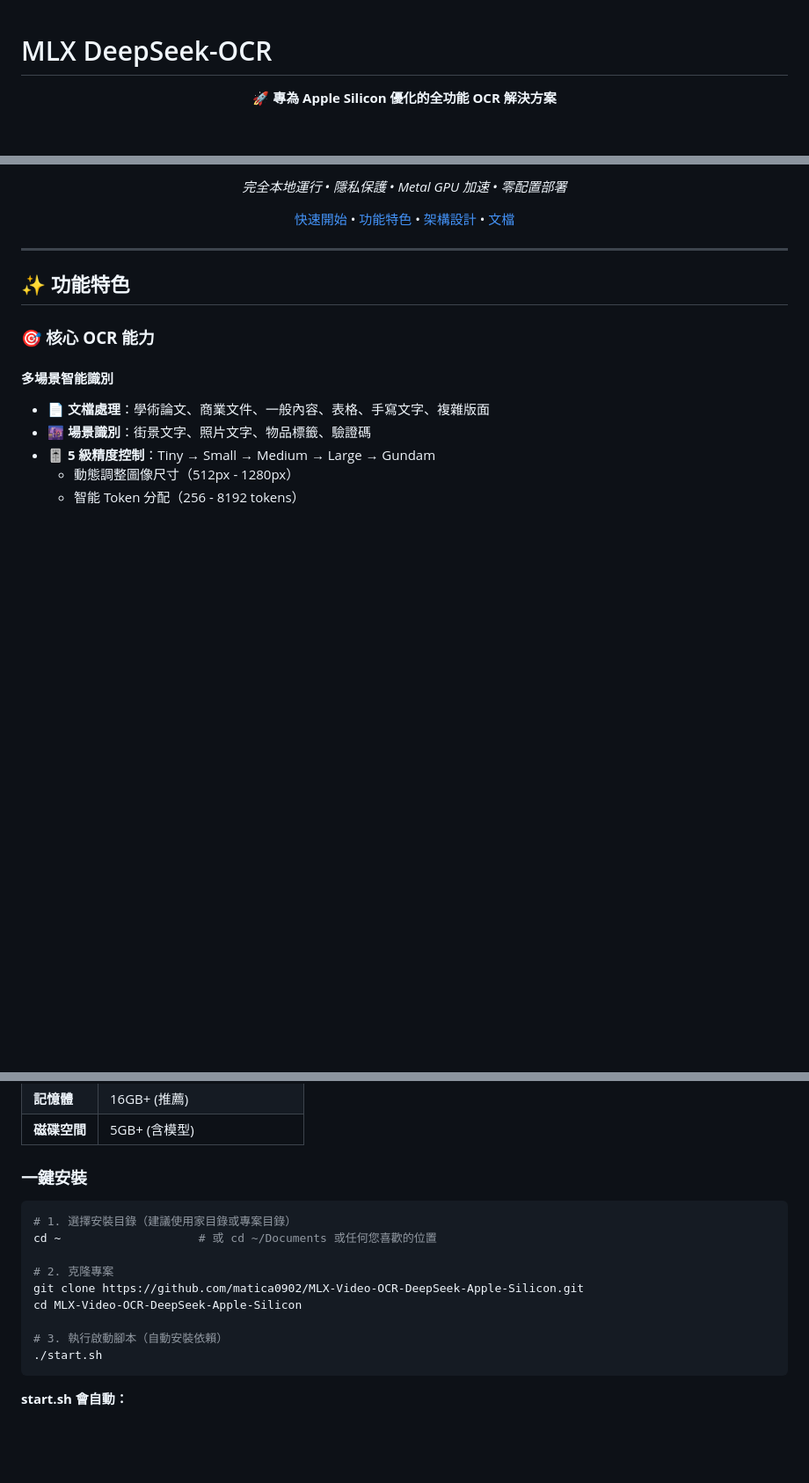
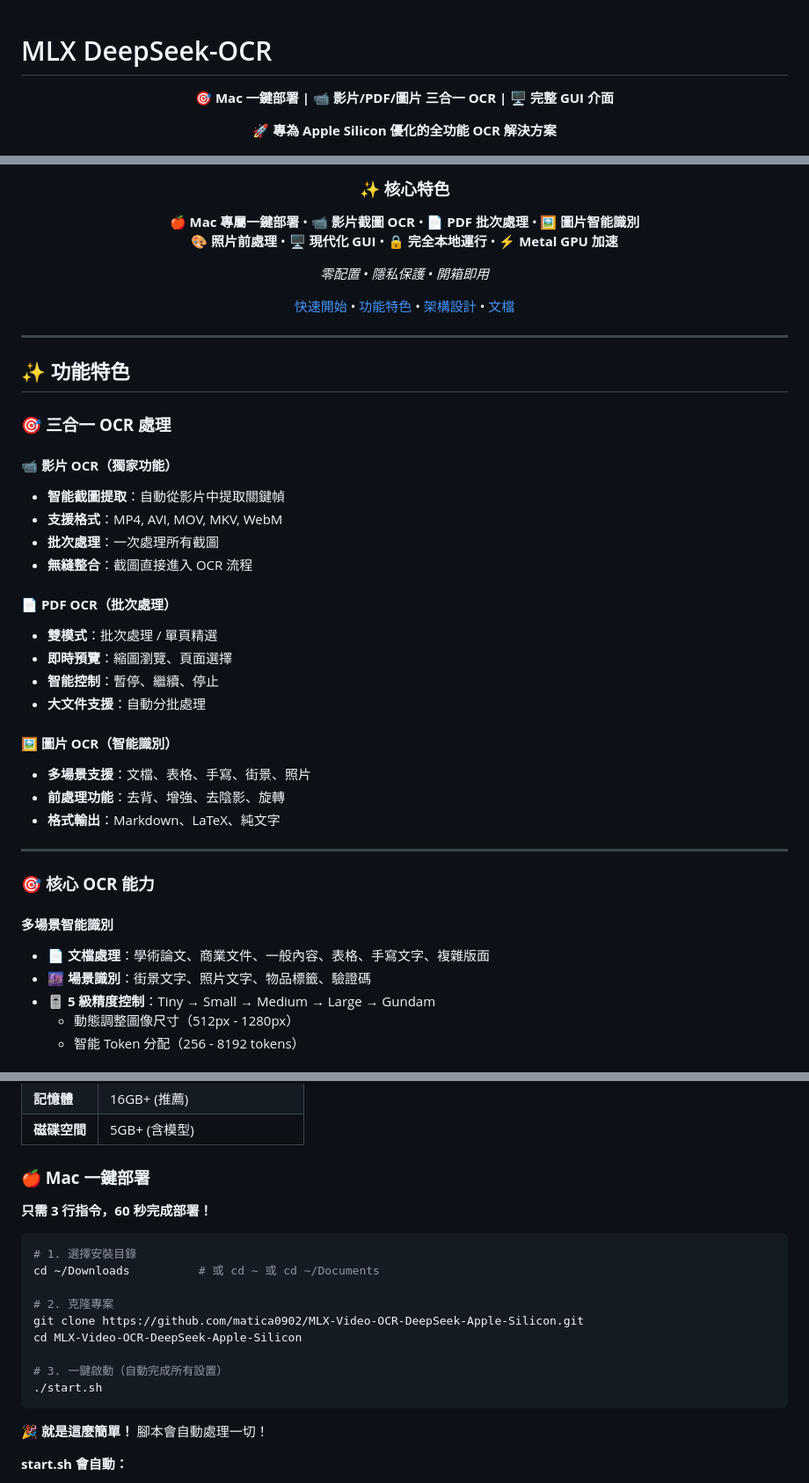
Before and after one commit to matica0902/MLX-Video-OCR-DeepSeek-Apple-Silicon, a Markdown page: README.md, 3 parts joined by grey strips. Shown: that part at 88% size. Rendered like a GitHub page; blank space fills up the shorter version.

Commit message:
Enhance README with key selling points
- Add Mac one-click deployment emphasis
- Highlight Video/PDF/Image 3-in-1 OCR
- Add complete GUI interface mention
- Improve feature presentation
- Add deployment badge

````diff
--- a/README.md
+++ b/README.md
@@ -1,6 +1,8 @@
 # MLX DeepSeek-OCR
 
 <div align="center">
+
+**🎯 Mac 一鍵部署 | 📹 影片/PDF/圖片 三合一 OCR | 🖥️ 完整 GUI 介面**
 
 **🚀 專為 Apple Silicon 優化的全功能 OCR 解決方案**
 
@@ -11,5 +14,10 @@
 
-*完全本地運行 • 隱私保護 • Metal GPU 加速 • 零配置部署*
+### ✨ 核心特色
+
+🍎 **Mac 專屬一鍵部署** • 📹 **影片截圖 OCR** • 📄 **PDF 批次處理** • 🖼️ **圖片智能識別**
+🎨 **照片前處理** • 🖥️ **現代化 GUI** • 🔒 **完全本地運行** • ⚡ **Metal GPU 加速**
+
+*零配置 • 隱私保護 • 開箱即用*
 
 [快速開始](#-快速開始) • [功能特色](#-功能特色) • [架構設計](#-系統架構) • [文檔](#-文檔)
 
@@ -18,6 +26,27 @@
 ---
 
 ## ✨ 功能特色
+
+### 🎯 **三合一 OCR 處理**
+
+#### **📹 影片 OCR（獨家功能）**
+- **智能截圖提取**：自動從影片中提取關鍵幀
+- **支援格式**：MP4, AVI, MOV, MKV, WebM
+- **批次處理**：一次處理所有截圖
+- **無縫整合**：截圖直接進入 OCR 流程
+
+#### **📄 PDF OCR（批次處理）**
+- **雙模式**：批次處理 / 單頁精選
+- **即時預覽**：縮圖瀏覽、頁面選擇
+- **智能控制**：暫停、繼續、停止
+- **大文件支援**：自動分批處理
+
+#### **🖼️ 圖片 OCR（智能識別）**
+- **多場景支援**：文檔、表格、手寫、街景、照片
+- **前處理功能**：去背、增強、去陰影、旋轉
+- **格式輸出**：Markdown、LaTeX、純文字
+
+---
 
 ### 🎯 **核心 OCR 能力**
 
@@ -256,19 +285,23 @@ GET  /api/files/<path>         # 文件服務
 | **記憶體** | 16GB+ (推薦) |
 | **磁碟空間** | 5GB+ (含模型) |
 
-### **一鍵安裝**
+### **🍎 Mac 一鍵部署**
+
+**只需 3 行指令，60 秒完成部署！**
 
 ```bash
-# 1. 選擇安裝目錄（建議使用家目錄或專案目錄）
-cd ~                    # 或 cd ~/Documents 或任何您喜歡的位置
+# 1. 選擇安裝目錄
+cd ~/Downloads          # 或 cd ~ 或 cd ~/Documents
 
 # 2. 克隆專案
 git clone https://github.com/matica0902/MLX-Video-OCR-DeepSeek-Apple-Silicon.git
 cd MLX-Video-OCR-DeepSeek-Apple-Silicon
 
-# 3. 執行啟動腳本（自動安裝依賴）
+# 3. 一鍵啟動（自動完成所有設置）
 ./start.sh
 ```
+
+**🎉 就是這麼簡單！** 腳本會自動處理一切！
 
 **start.sh 會自動：**
 - ✅ 檢查 Python 版本
````
Also changed, not shown: other parts of README.md (+1 -0 lines).
